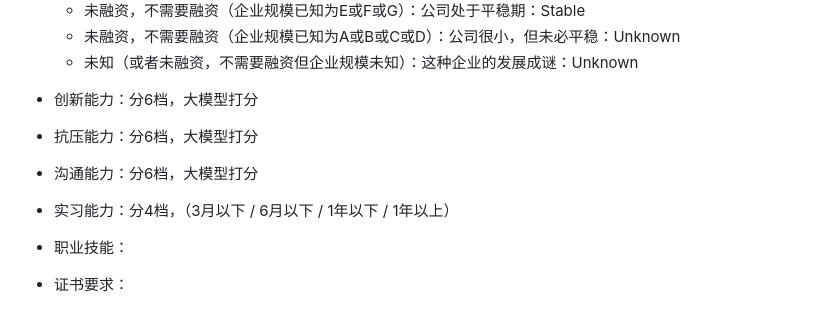
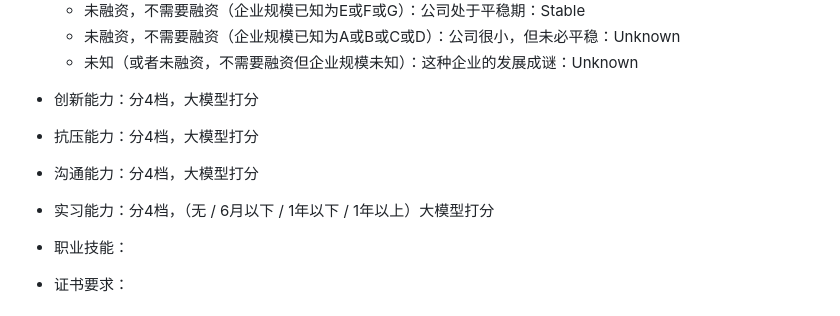
Before and after one commit to jrtat/Intelligent-Algorithm-Comprehensive-Practice, a Markdown page: 知识图谱/README.md, the part around the change. Rendered like a GitHub page.

```diff
--- a/知识图谱/README.md
+++ b/知识图谱/README.md
@@ -20,13 +20,13 @@
   - 未融资，不需要融资（企业规模已知为A或B或C或D）：公司很小，但未必平稳：Unknown
   - 未知（或者未融资，不需要融资但企业规模未知）：这种企业的发展成谜：Unknown
 
-- 创新能力：分6档，大模型打分
+- 创新能力：分4档，大模型打分
 
-- 抗压能力：分6档，大模型打分
+- 抗压能力：分4档，大模型打分
 
-- 沟通能力：分6档，大模型打分
+- 沟通能力：分4档，大模型打分
 
-- 实习能力：分4档，（3月以下 / 6月以下 / 1年以下 / 1年以上）
+- 实习能力：分4档，（无 / 6月以下 / 1年以下 / 1年以上）大模型打分
 
 - 职业技能：
 
```
